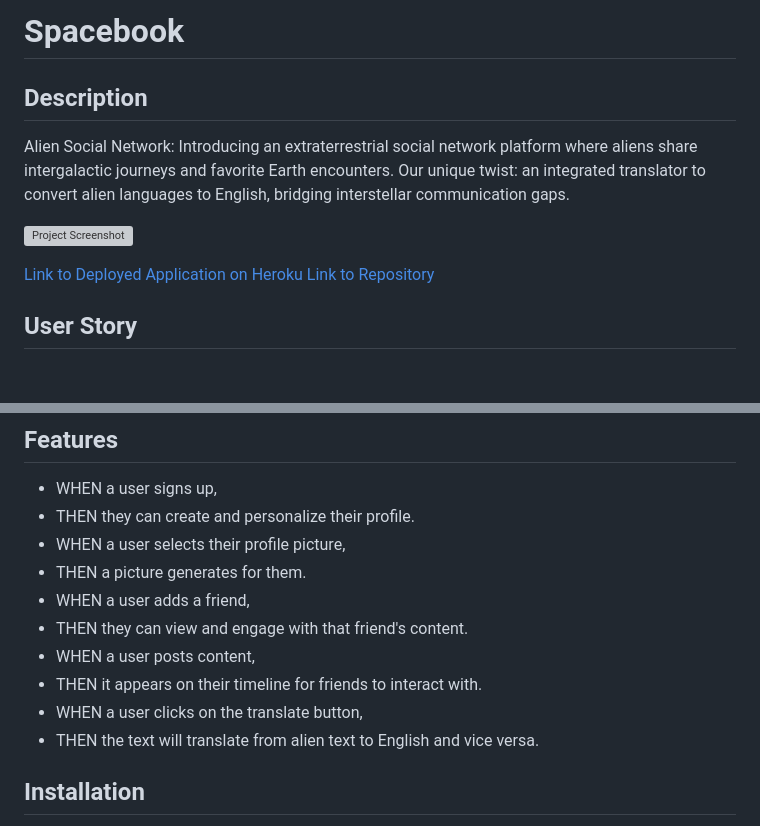
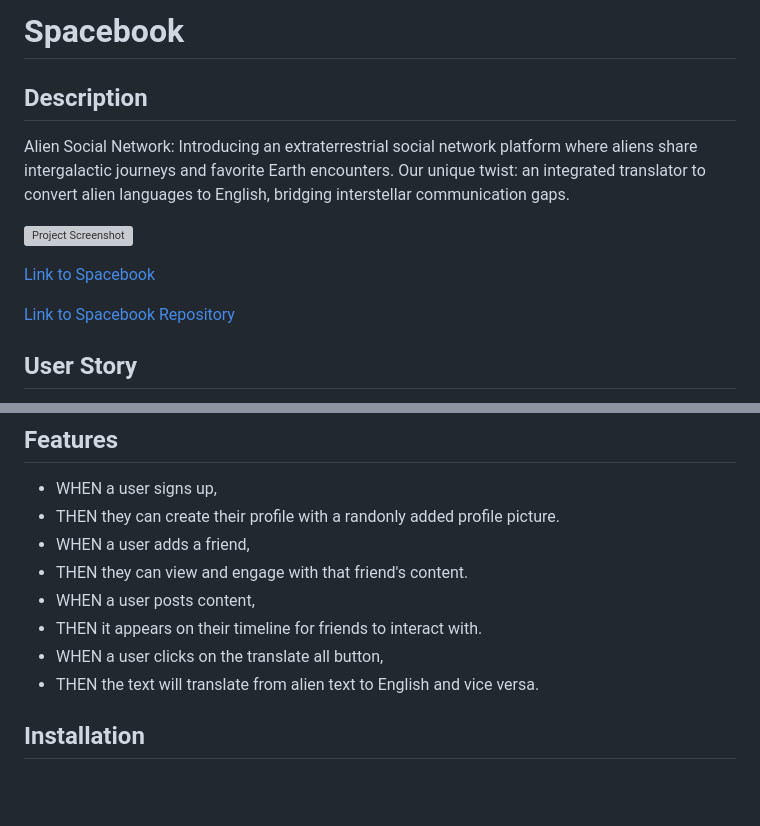
Before and after one commit to Aliviahhilliard/Spacebook, a Markdown page: README.md, 2 parts joined by grey strips. Drawn GitHub-style; blank space fills up the shorter version; grey boxes are pictures that could not be loaded.

Commit message:
Update README.md with styling

```diff
--- a/README.md
+++ b/README.md
@@ -1,4 +1,4 @@
-# Spacebook
+# **Spacebook**
 
 ## Description
 
@@ -6,8 +6,9 @@ Alien Social Network: Introducing an extraterrestrial social network platform wh
 
 ![Project Screenshot](public/img/Spacebook_screenshot.png)
 
-[Link to Deployed Application on Heroku](https://spacebook-socialmedia-app-9c15fa4095df.herokuapp.com/login)
-[Link to Repository](https://github.com/Aliviahhilliard/Spacebook)
+[Link to Spacebook](https://spacebook-socialmedia-app-9c15fa4095df.herokuapp.com/login"Spacebook")
+
+[Link to Spacebook Repository](https://github.com/Aliviahhilliard/Spacebook "Spacebook Repository")
 
 ## User Story
 
@@ -43,14 +44,12 @@ Alien Social Network: Introducing an extraterrestrial social network platform wh
 ## Features
 
 * WHEN a user signs up,
-* THEN they can create and personalize their profile.
-* WHEN a user selects their profile picture,
-* THEN a picture generates for them.
+* THEN they can create their profile with a randonly added profile picture.
 * WHEN a user adds a friend,
 * THEN they can view and engage with that friend's content.
 * WHEN a user posts content,
 * THEN it appears on their timeline for friends to interact with.
-* WHEN a user clicks on the translate button,
+* WHEN a user clicks on the translate all button,
 * THEN the text will translate from alien text to English and vice versa.
 
 ## Installation
```
Also changed, not shown: other parts of README.md (+3 -0 lines).
